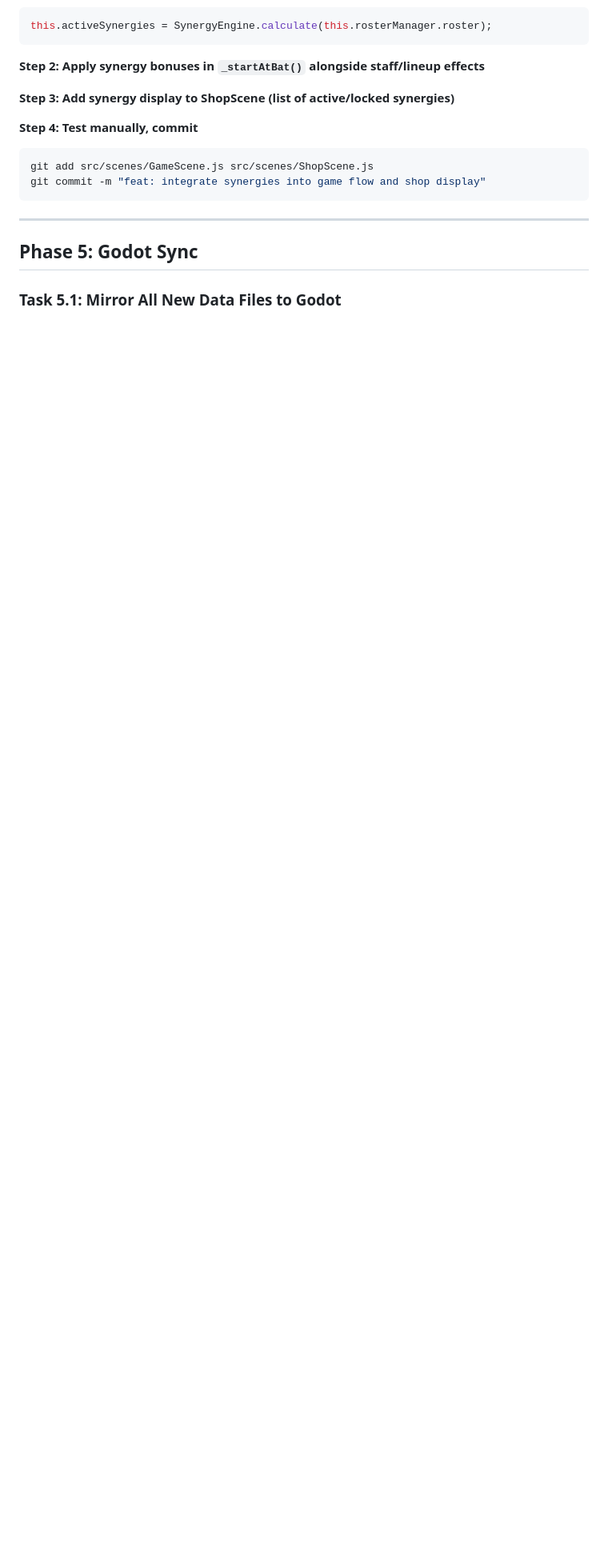
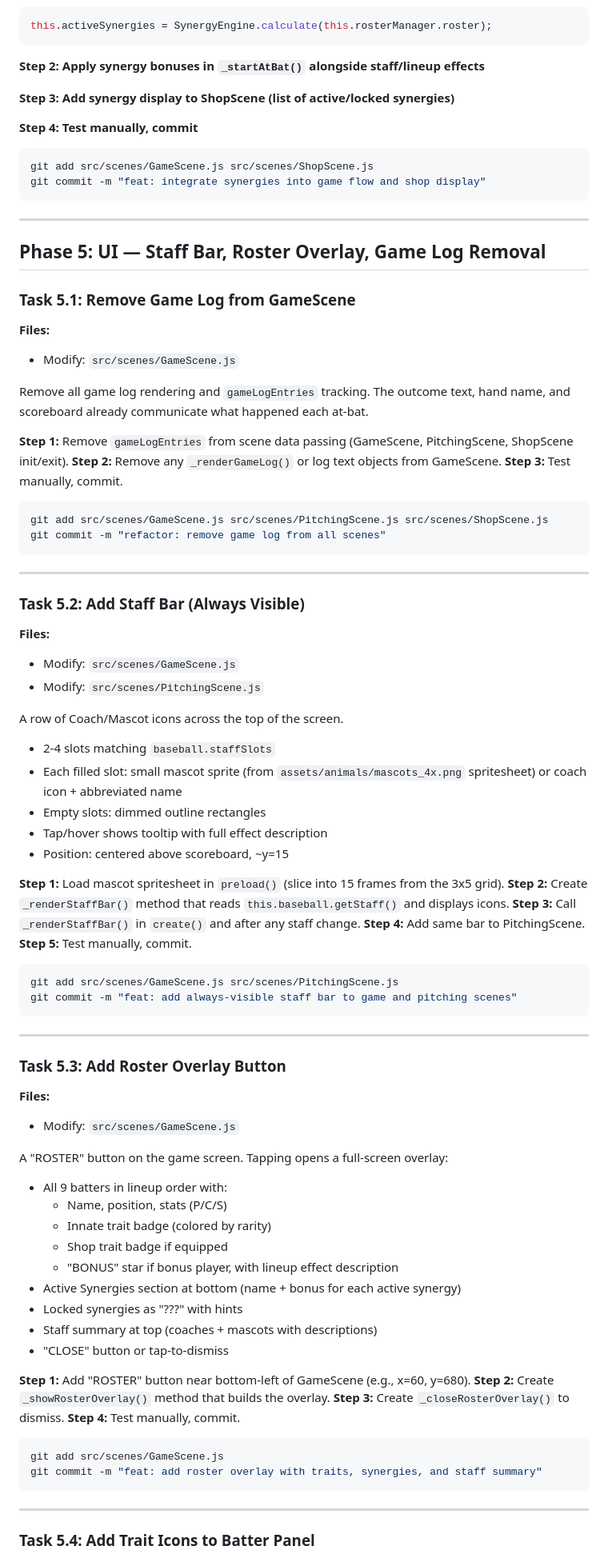
Before and after one commit to jakenbear/diamond-joker, a Markdown page: docs/plans/2026-03-13-balatro-systems-plan.md, the part around one of its changes. Shown at 80% size. Drawn GitHub-style; blank space fills up the shorter version.

````diff
--- a/docs/plans/2026-03-13-balatro-systems-plan.md
+++ b/docs/plans/2026-03-13-balatro-systems-plan.md
@@ -773,6 +773,81 @@ git commit -m "feat: integrate synergies into game flow and shop display"
 
 ---
 
-## Phase 5: Godot Sync
+## Phase 5: UI — Staff Bar, Roster Overlay, Game Log Removal
 
-### Task 5.1: Mirror All New Data Files to Godot
+### Task 5.1: Remove Game Log from GameScene
+
+**Files:**
+- Modify: `src/scenes/GameScene.js`
+
+Remove all game log rendering and `gameLogEntries` tracking. The outcome text, hand name, and scoreboard already communicate what happened each at-bat.
+
+**Step 1:** Remove `gameLogEntries` from scene data passing (GameScene, PitchingScene, ShopScene init/exit).
+**Step 2:** Remove any `_renderGameLog()` or log text objects from GameScene.
+**Step 3:** Test manually, commit.
+
+```bash
+git add src/scenes/GameScene.js src/scenes/PitchingScene.js src/scenes/ShopScene.js
+git commit -m "refactor: remove game log from all scenes"
+```
+
+---
+
+### Task 5.2: Add Staff Bar (Always Visible)
+
+**Files:**
+- Modify: `src/scenes/GameScene.js`
+- Modify: `src/scenes/PitchingScene.js`
+
+A row of Coach/Mascot icons across the top of the screen.
+
+- 2-4 slots matching `baseball.staffSlots`
+- Each filled slot: small mascot sprite (from `assets/animals/mascots_4x.png` spritesheet) or coach icon + abbreviated name
+- Empty slots: dimmed outline rectangles
+- Tap/hover shows tooltip with full effect description
+- Position: centered above scoreboard, ~y=15
+
+**Step 1:** Load mascot spritesheet in `preload()` (slice into 15 frames from the 3x5 grid).
+**Step 2:** Create `_renderStaffBar()` method that reads `this.baseball.getStaff()` and displays icons.
+**Step 3:** Call `_renderStaffBar()` in `create()` and after any staff change.
+**Step 4:** Add same bar to PitchingScene.
+**Step 5:** Test manually, commit.
+
+```bash
+git add src/scenes/GameScene.js src/scenes/PitchingScene.js
+git commit -m "feat: add always-visible staff bar to game and pitching scenes"
+```
+
+---
+
+### Task 5.3: Add Roster Overlay Button
+
+**Files:**
+- Modify: `src/scenes/GameScene.js`
+
+A "ROSTER" button on the game screen. Tapping opens a full-screen overlay:
+
+- All 9 batters in lineup order with:
+  - Name, position, stats (P/C/S)
+  - Innate trait badge (colored by rarity)
+  - Shop trait badge if equipped
+  - "BONUS" star if bonus player, with lineup effect description
+- Active Synergies section at bottom (name + bonus for each active synergy)
+- Locked synergies as "???" with hints
+- Staff summary at top (coaches + mascots with descriptions)
+- "CLOSE" button or tap-to-dismiss
+
+**Step 1:** Add "ROSTER" button near bottom-left of GameScene (e.g., x=60, y=680).
+**Step 2:** Create `_showRosterOverlay()` method that builds the overlay.
+**Step 3:** Create `_closeRosterOverlay()` to dismiss.
+**Step 4:** Test manually, commit.
+
+```bash
+git add src/scenes/GameScene.js
+git commit -m "feat: add roster overlay with traits, synergies, and staff summary"
+```
+
+---
+
+### Task 5.4: Add Trait Icons to Batter Panel
+
````
Also changed, not shown: other parts of docs/plans/2026-03-13-balatro-systems-plan.md (+31 -6 lines), docs/plans/2026-03-13-balatro-systems-design.md (+37 -0 lines).
